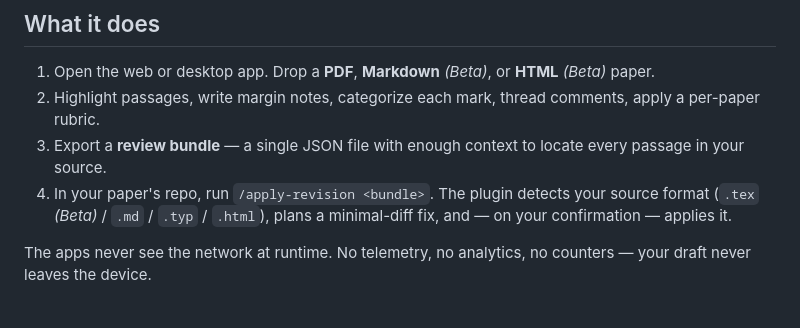
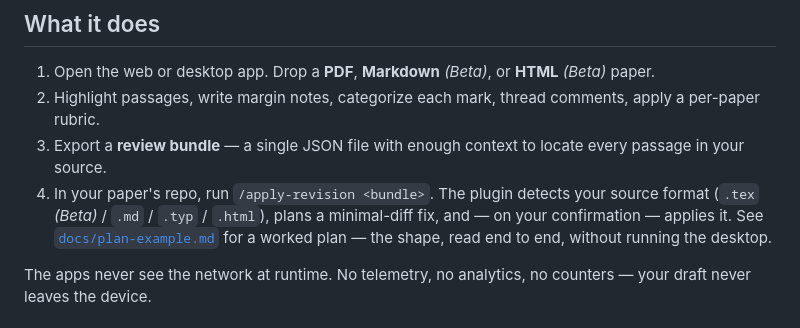
Before and after one commit to 4gentic/obelus, a Markdown page: README.md, the part around the change. Drawn GitHub-style.

```diff
--- a/README.md
+++ b/README.md
@@ -22,7 +22,7 @@ An offline review surface for AI-assisted papers — paired with a plugin (for C
 1. Open the web or desktop app. Drop a **PDF**, **Markdown** *(Beta)*, or **HTML** *(Beta)* paper.
 2. Highlight passages, write margin notes, categorize each mark, thread comments, apply a per-paper rubric.
 3. Export a **review bundle** — a single JSON file with enough context to locate every passage in your source.
-4. In your paper's repo, run `/apply-revision <bundle>`. The plugin detects your source format (`.tex` *(Beta)* / `.md` / `.typ` / `.html`), plans a minimal-diff fix, and — on your confirmation — applies it.
+4. In your paper's repo, run `/apply-revision <bundle>`. The plugin detects your source format (`.tex` *(Beta)* / `.md` / `.typ` / `.html`), plans a minimal-diff fix, and — on your confirmation — applies it. See [`docs/plan-example.md`](docs/plan-example.md) for a worked plan — the shape, read end to end, without running the desktop.
 
 The apps never see the network at runtime. No telemetry, no analytics, no counters — your draft never leaves the device.
 
```
Also changed, not shown: docs/plan-example.md (added, +157 -0 lines), packages/claude-plugin/README.md (+12 -1 lines).
